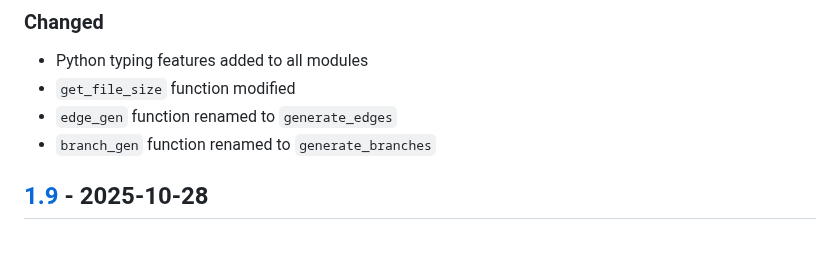
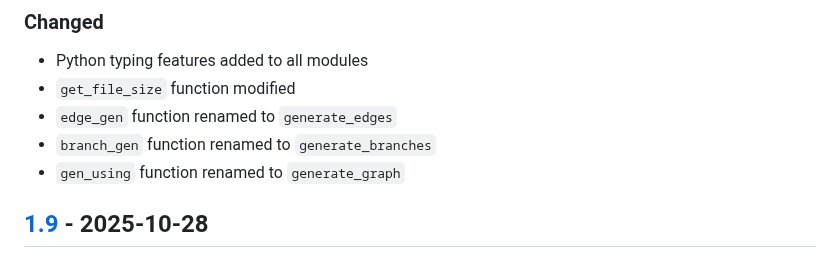
Before and after one commit to sepandhaghighi/pyrgg, a Markdown page: CHANGELOG.md, the part around the change. Drawn GitHub-style.

Commit message:
doc : CHANGELOG.md updated

```diff
--- a/CHANGELOG.md
+++ b/CHANGELOG.md
@@ -12,6 +12,7 @@ and this project adheres to [Semantic Versioning](http://semver.org/spec/v2.0.0.
 - `get_file_size` function modified
 - `edge_gen` function renamed to `generate_edges`
 - `branch_gen` function renamed to `generate_branches`
+- `gen_using` function renamed to `generate_graph`
 ## [1.9] - 2025-10-28
 ### Added
 - `pyrgg.engines.watts_strogatz` module
```
